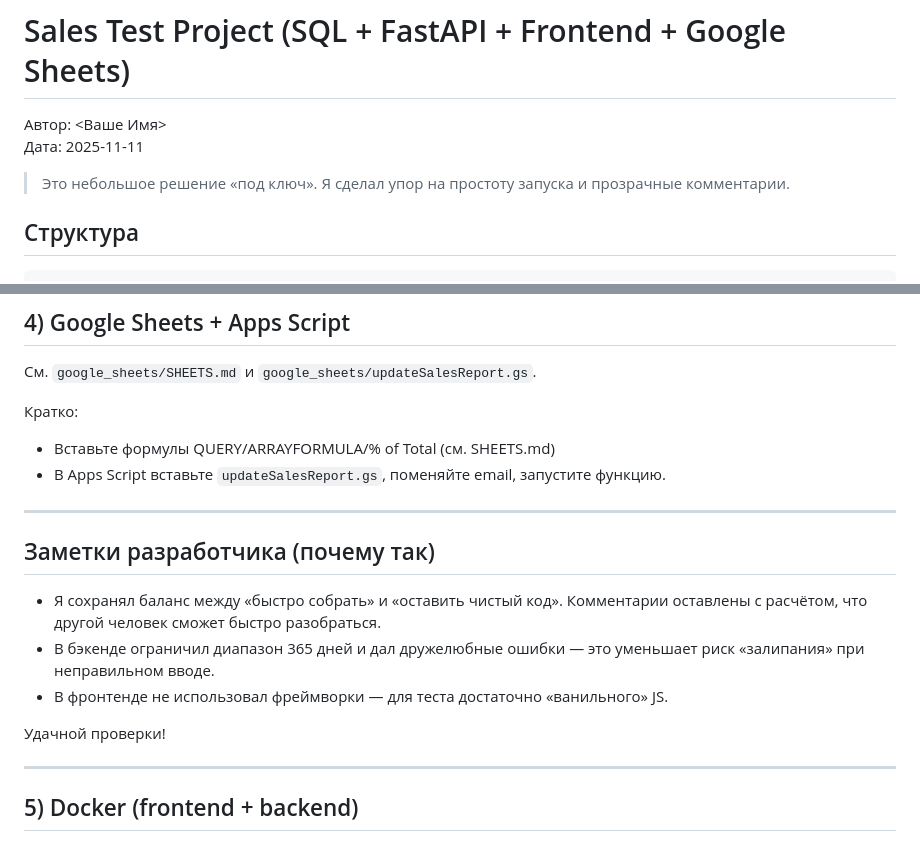
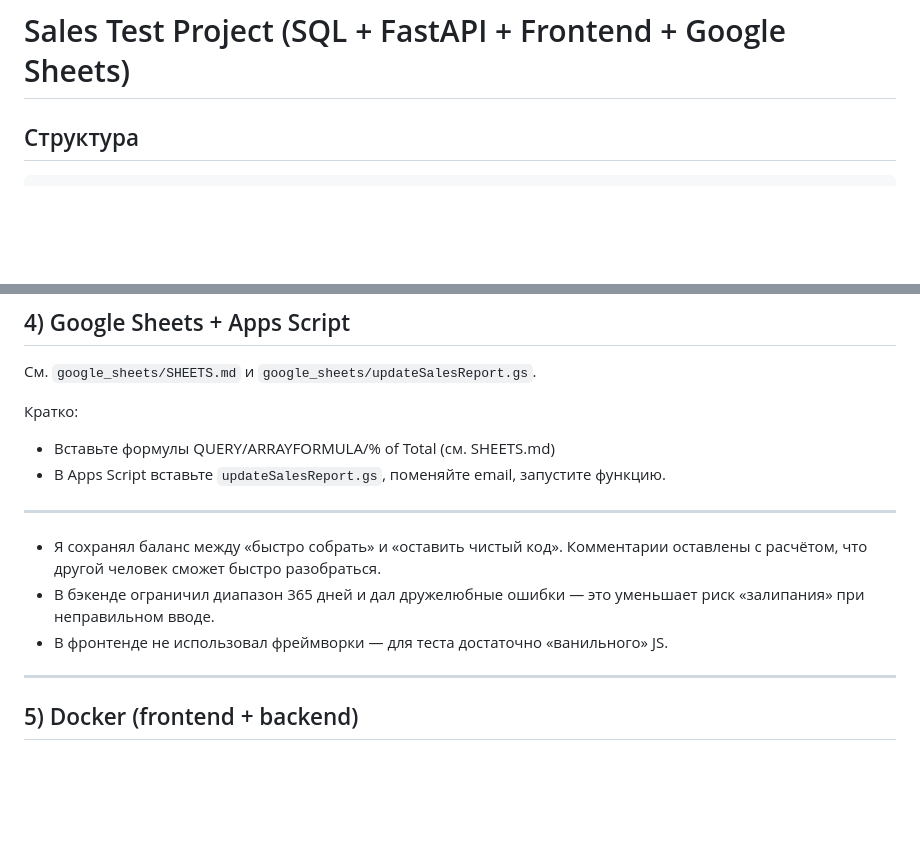
Before and after one commit to sintbjorn/sales_test_project, a Markdown page: README.md, 2 parts joined by grey strips. Drawn GitHub-style; blank space fills up the shorter version.

````diff
--- a/README.md
+++ b/README.md
@@ -1,9 +1,4 @@
 # Sales Test Project (SQL + FastAPI + Frontend + Google Sheets)
-
-Автор: <Ваше Имя>
-Дата: 2025-11-11
-
-> Это небольшое решение «под ключ». Я сделал упор на простоту запуска и прозрачные комментарии.
 
 ## Структура
 ```
@@ -71,12 +66,9 @@ uvicorn main:app --reload
 - В Apps Script вставьте `updateSalesReport.gs`, поменяйте email, запустите функцию.
 
 ---
-## Заметки разработчика (почему так)
 - Я сохранял баланс между «быстро собрать» и «оставить чистый код». Комментарии оставлены с расчётом, что другой человек сможет быстро разобраться.
 - В бэкенде ограничил диапазон 365 дней и дал дружелюбные ошибки — это уменьшает риск «залипания» при неправильном вводе.
 - В фронтенде не использовал фреймворки — для теста достаточно «ванильного» JS.
-
-Удачной проверки!
 
 ---
 ## 5) Docker (frontend + backend)
````
